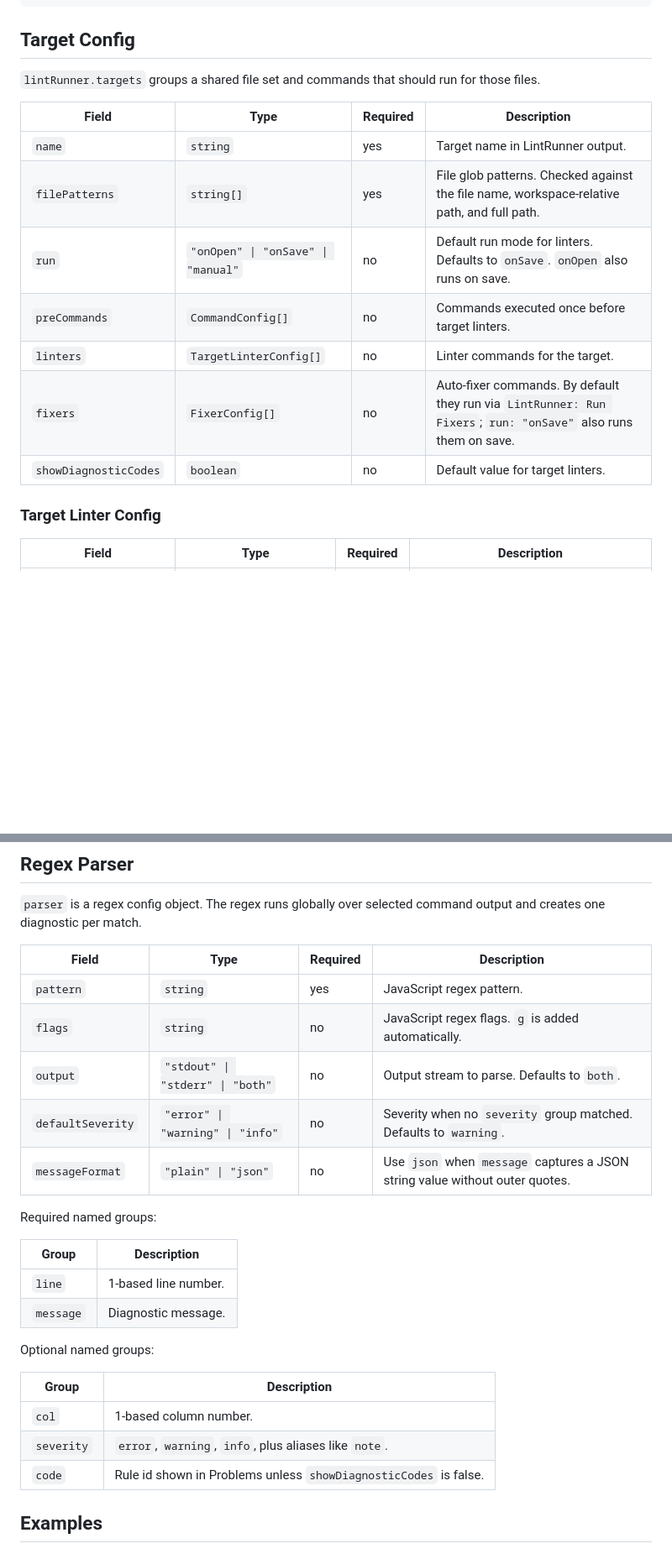
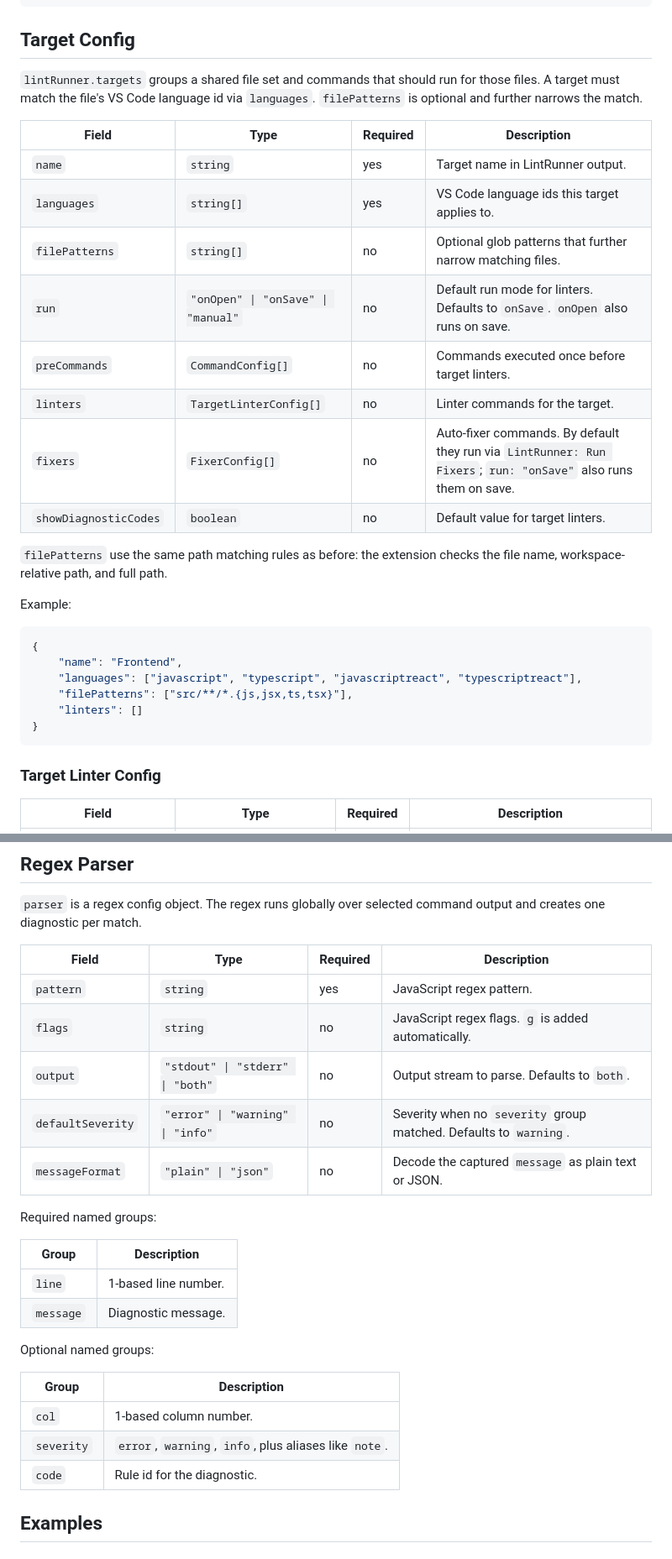
Before and after one commit to vix-4800/lint-runner, a Markdown page: README.md, 2 parts joined by grey strips. Shown at 84% size. Drawn GitHub-style; blank space fills up the shorter version.

Commit message:
docs: update README to reflect changes in target configuration and filtering by languages

````diff
--- a/README.md
+++ b/README.md
@@ -50,17 +52,33 @@ Configuration is stored in `settings.json`:
 
 ## Target Config
 
-`lintRunner.targets` groups a shared file set and commands that should run for those files.
+`lintRunner.targets` groups a shared file set and commands that should run for those files. A target must match the
+file's VS Code language id via `languages`. `filePatterns` is optional and further narrows the match.
 
 | Field                 | Type                               | Required | Description                                                                                                    |
 | --------------------- | ---------------------------------- | -------- | -------------------------------------------------------------------------------------------------------------- |
 | `name`                | `string`                           | yes      | Target name in LintRunner output.                                                                              |
-| `filePatterns`        | `string[]`                         | yes      | File glob patterns. Checked against the file name, workspace-relative path, and full path.                     |
+| `languages`           | `string[]`                         | yes      | VS Code language ids this target applies to.                                                                   |
+| `filePatterns`        | `string[]`                         | no       | Optional glob patterns that further narrow matching files.                                                     |
 | `run`                 | `"onOpen" \| "onSave" \| "manual"` | no       | Default run mode for linters. Defaults to `onSave`. `onOpen` also runs on save.                                |
 | `preCommands`         | `CommandConfig[]`                  | no       | Commands executed once before target linters.                                                                  |
 | `linters`             | `TargetLinterConfig[]`             | no       | Linter commands for the target.                                                                                |
 | `fixers`              | `FixerConfig[]`                    | no       | Auto-fixer commands. By default they run via `LintRunner: Run Fixers`; `run: "onSave"` also runs them on save. |
 | `showDiagnosticCodes` | `boolean`                          | no       | Default value for target linters.                                                                              |
+
+`filePatterns` use the same path matching rules as before: the extension checks the file name, workspace-relative path,
+and full path.
+
+Example:
+
+```json
+{
+    "name": "Frontend",
+    "languages": ["javascript", "typescript", "javascriptreact", "typescriptreact"],
+    "filePatterns": ["src/**/*.{js,jsx,ts,tsx}"],
+    "linters": []
+}
+```
 
 ### Target Linter Config
 
@@ -254,28 +274,28 @@ Expected 1 newline at end of file; 0 found phpcs
 `parser` is a regex config object. The regex runs globally over selected command output and creates one diagnostic per
 match.
 
-| Field             | Type                                  | Required | Description                                                                 |
-| ----------------- | ------------------------------------- | -------- | --------------------------------------------------------------------------- |
-| `pattern`         | `string`                              | yes      | JavaScript regex pattern.                                                   |
-| `flags`           | `string`                              | no       | JavaScript regex flags. `g` is added automatically.                         |
-| `output`          | `"stdout" \| "stderr" \| "both"`      | no       | Output stream to parse. Defaults to `both`.                                 |
-| `defaultSeverity` | `"error" \| "warning" \| "info"`      | no       | Severity when no `severity` group matched. Defaults to `warning`.           |
-| `messageFormat`   | `"plain" \| "json"`                   | no       | Use `json` when `message` captures a JSON string value without outer quotes. |
+| Field             | Type                             | Required | Description                                                       |
+| ----------------- | -------------------------------- | -------- | ----------------------------------------------------------------- |
+| `pattern`         | `string`                         | yes      | JavaScript regex pattern.                                         |
+| `flags`           | `string`                         | no       | JavaScript regex flags. `g` is added automatically.               |
+| `output`          | `"stdout" \| "stderr" \| "both"` | no       | Output stream to parse. Defaults to `both`.                       |
+| `defaultSeverity` | `"error" \| "warning" \| "info"` | no       | Severity when no `severity` group matched. Defaults to `warning`. |
+| `messageFormat`   | `"plain" \| "json"`              | no       | Decode the captured `message` as plain text or JSON.              |
 
 Required named groups:
 
-| Group     | Description                      |
-| --------- | -------------------------------- |
-| `line`    | 1-based line number.             |
-| `message` | Diagnostic message.              |
+| Group     | Description          |
+| --------- | -------------------- |
+| `line`    | 1-based line number. |
+| `message` | Diagnostic message.  |
 
 Optional named groups:
 
-| Group      | Description                                              |
-| ---------- | -------------------------------------------------------- |
-| `col`      | 1-based column number.                                   |
-| `severity` | `error`, `warning`, `info`, plus aliases like `note`.    |
-| `code`     | Rule id shown in Problems unless `showDiagnosticCodes` is false. |
+| Group      | Description                                           |
+| ---------- | ----------------------------------------------------- |
+| `col`      | 1-based column number.                                |
+| `severity` | `error`, `warning`, `info`, plus aliases like `note`. |
+| `code`     | Rule id for the diagnostic.                           |
 
 ## Examples
 
````
Also changed, not shown: other parts of README.md (+11 -7 lines).
